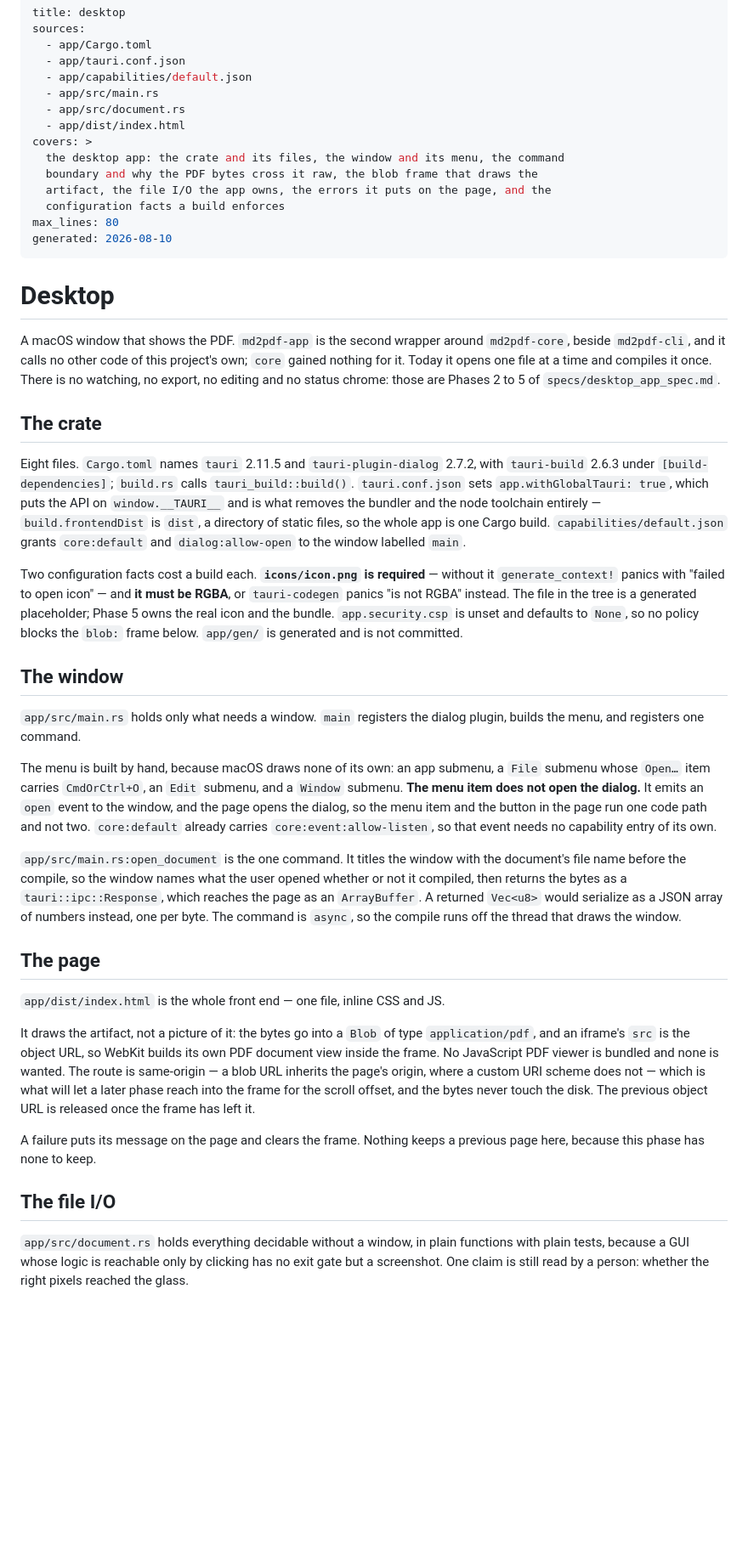
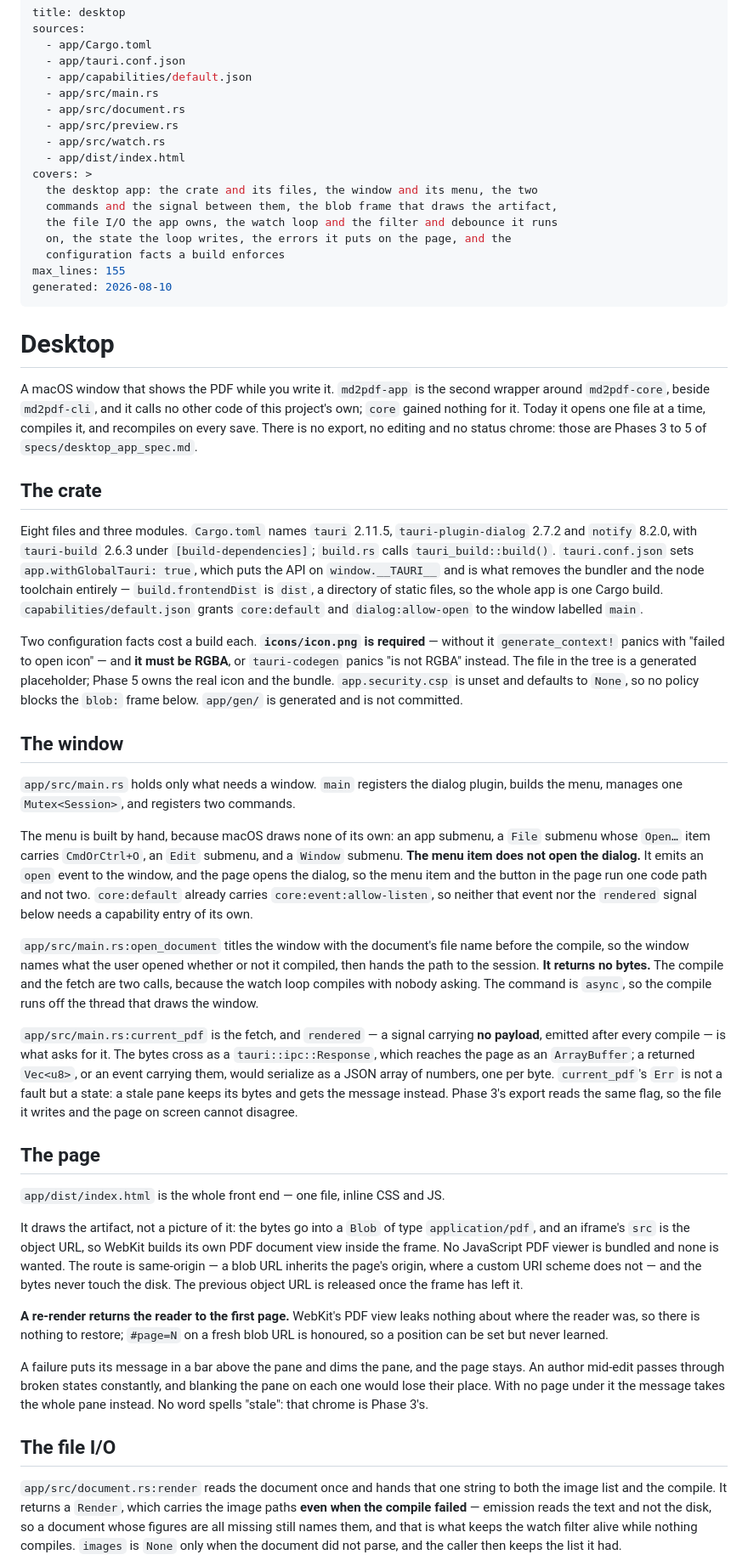
Before and after one commit to Ivapo/letur, a Markdown page: rules/desktop.md, the part around one of its changes. Shown at 85% size. Rendered like a GitHub page; blank space fills up the shorter version.

```diff
--- a/rules/desktop.md
+++ b/rules/desktop.md
@@ -6,33 +6,37 @@ sources:
   - app/capabilities/default.json
   - app/src/main.rs
   - app/src/document.rs
+  - app/src/preview.rs
+  - app/src/watch.rs
   - app/dist/index.html
 covers: >
-  the desktop app: the crate and its files, the window and its menu, the command
-  boundary and why the PDF bytes cross it raw, the blob frame that draws the
-  artifact, the file I/O the app owns, the errors it puts on the page, and the
+  the desktop app: the crate and its files, the window and its menu, the two
+  commands and the signal between them, the blob frame that draws the artifact,
+  the file I/O the app owns, the watch loop and the filter and debounce it runs
+  on, the state the loop writes, the errors it puts on the page, and the
   configuration facts a build enforces
-max_lines: 80
+max_lines: 155
 generated: 2026-08-10
 ---
 
 # Desktop
 
-A macOS window that shows the PDF. `md2pdf-app` is the second wrapper around
-`md2pdf-core`, beside `md2pdf-cli`, and it calls no other code of this project's
-own; `core` gained nothing for it. Today it opens one file at a time and
-compiles it once. There is no watching, no export, no editing and no status
-chrome: those are Phases 2 to 5 of `specs/desktop_app_spec.md`.
+A macOS window that shows the PDF while you write it. `md2pdf-app` is the second
+wrapper around `md2pdf-core`, beside `md2pdf-cli`, and it calls no other code of
+this project's own; `core` gained nothing for it. Today it opens one file at a
+time, compiles it, and recompiles on every save. There is no export, no editing
+and no status chrome: those are Phases 3 to 5 of `specs/desktop_app_spec.md`.
 
 ## The crate
 
-Eight files. `Cargo.toml` names `tauri` 2.11.5 and `tauri-plugin-dialog` 2.7.2,
-with `tauri-build` 2.6.3 under `[build-dependencies]`; `build.rs` calls
-`tauri_build::build()`. `tauri.conf.json` sets `app.withGlobalTauri: true`,
-which puts the API on `window.__TAURI__` and is what removes the bundler and the
-node toolchain entirely — `build.frontendDist` is `dist`, a directory of static
-files, so the whole app is one Cargo build. `capabilities/default.json` grants
-`core:default` and `dialog:allow-open` to the window labelled `main`.
+Eight files and three modules. `Cargo.toml` names `tauri` 2.11.5,
+`tauri-plugin-dialog` 2.7.2 and `notify` 8.2.0, with `tauri-build` 2.6.3 under
+`[build-dependencies]`; `build.rs` calls `tauri_build::build()`.
+`tauri.conf.json` sets `app.withGlobalTauri: true`, which puts the API on
+`window.__TAURI__` and is what removes the bundler and the node toolchain
+entirely — `build.frontendDist` is `dist`, a directory of static files, so the
+whole app is one Cargo build. `capabilities/default.json` grants `core:default`
+and `dialog:allow-open` to the window labelled `main`.
 
 Two configuration facts cost a build each. **`icons/icon.png` is required** —
 without it `generate_context!` panics with "failed to open icon" — and **it must
@@ -44,22 +48,31 @@ is a generated placeholder; Phase 5 owns the real icon and the bundle.
 ## The window
 
 `app/src/main.rs` holds only what needs a window. `main` registers the dialog
-plugin, builds the menu, and registers one command.
+plugin, builds the menu, manages one `Mutex<Session>`, and registers two
+commands.
 
 The menu is built by hand, because macOS draws none of its own: an app submenu,
 a `File` submenu whose `Open…` item carries `CmdOrCtrl+O`, an `Edit` submenu,
 and a `Window` submenu. **The menu item does not open the dialog.** It emits an
 `open` event to the window, and the page opens the dialog, so the menu item and
 the button in the page run one code path and not two. `core:default` already
-carries `core:event:allow-listen`, so that event needs no capability entry of
-its own.
+carries `core:event:allow-listen`, so neither that event nor the `rendered`
+signal below needs a capability entry of its own.
 
-`app/src/main.rs:open_document` is the one command. It titles the window with the
-document's file name before the compile, so the window names what the user
-opened whether or not it compiled, then returns the bytes as a
-`tauri::ipc::Response`, which reaches the page as an `ArrayBuffer`. A returned
-`Vec<u8>` would serialize as a JSON array of numbers instead, one per byte. The
-command is `async`, so the compile runs off the thread that draws the window.
+`app/src/main.rs:open_document` titles the window with the document's file name
+before the compile, so the window names what the user opened whether or not it
+compiled, then hands the path to the session. **It returns no bytes.** The
+compile and the fetch are two calls, because the watch loop compiles with nobody
+asking. The command is `async`, so the compile runs off the thread that draws
+the window.
+
+`app/src/main.rs:current_pdf` is the fetch, and `rendered` — a signal carrying
+**no payload**, emitted after every compile — is what asks for it. The bytes
+cross as a `tauri::ipc::Response`, which reaches the page as an `ArrayBuffer`; a
+returned `Vec<u8>`, or an event carrying them, would serialize as a JSON array
+of numbers, one per byte. `current_pdf`'s `Err` is not a fault but a state: a
+stale pane keeps its bytes and gets the message instead. Phase 3's export reads
+the same flag, so the file it writes and the page on screen cannot disagree.
 
 ## The page
 
@@ -69,17 +82,25 @@ It draws the artifact, not a picture of it: the bytes go into a `Blob` of type
 `application/pdf`, and an iframe's `src` is the object URL, so WebKit builds its
 own PDF document view inside the frame. No JavaScript PDF viewer is bundled and
 none is wanted. The route is same-origin — a blob URL inherits the page's
-origin, where a custom URI scheme does not — which is what will let a later
-phase reach into the frame for the scroll offset, and the bytes never touch the
-disk. The previous object URL is released once the frame has left it.
+origin, where a custom URI scheme does not — and the bytes never touch the disk.
+The previous object URL is released once the frame has left it.
 
-A failure puts its message on the page and clears the frame. Nothing keeps a
-previous page here, because this phase has none to keep.
+**A re-render returns the reader to the first page.** WebKit's PDF view leaks
+nothing about where the reader was, so there is nothing to restore; `#page=N` on
+a fresh blob URL is honoured, so a position can be set but never learned.
+
+A failure puts its message in a bar above the pane and dims the pane, and the
+page stays. An author mid-edit passes through broken states constantly, and
+blanking the pane on each one would lose their place. With no page under it the
+message takes the whole pane instead. No word spells "stale": that chrome is
+Phase 3's.
 
 ## The file I/O
 
-`app/src/document.rs` holds everything decidable without a window, in plain
-functions with plain tests, because a GUI whose logic is reachable only by
-clicking has no exit gate but a screenshot. One claim is still read by a person:
-whether the right pixels reached the glass.
+`app/src/document.rs:render` reads the document once and hands that one string
+to both the image list and the compile. It returns a `Render`, which carries the
+image paths **even when the compile failed** — emission reads the text and not
+the disk, so a document whose figures are all missing still names them, and that
+is what keeps the watch filter alive while nothing compiles. `images` is `None`
+only when the document did not parse, and the caller then keeps the list it had.
 
```
Also changed, not shown: other parts of rules/desktop.md (+64 -11 lines).
